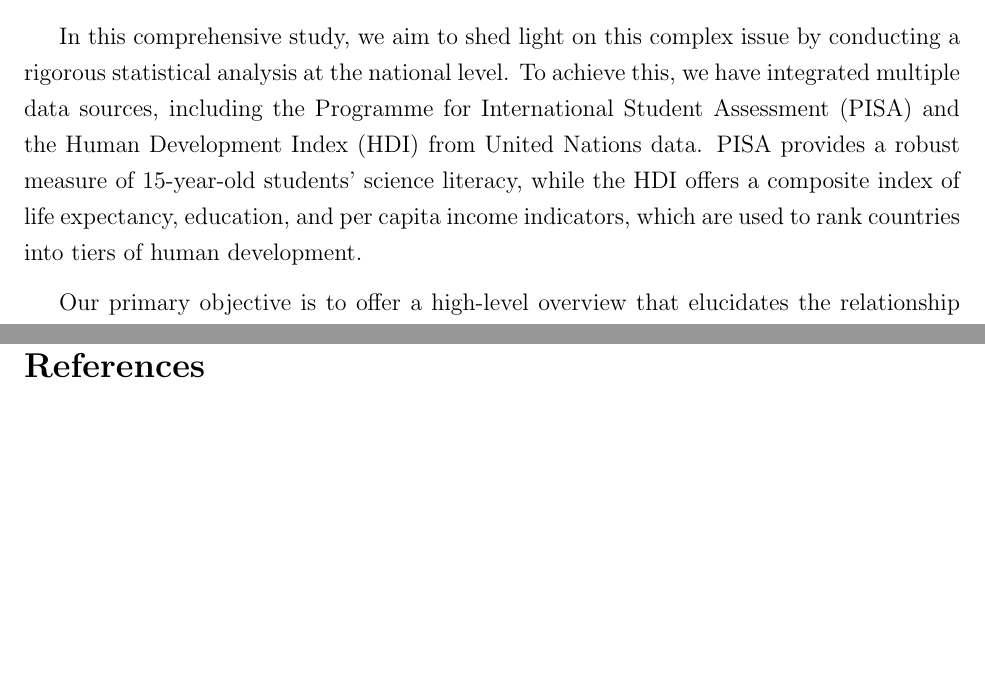
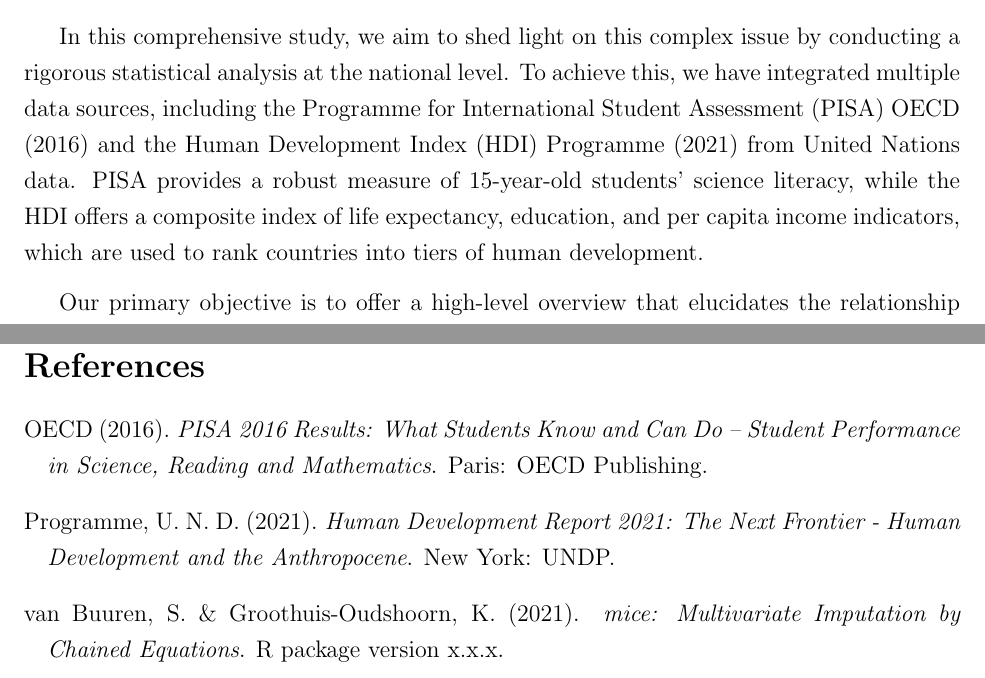
Before and after one commit to felixzhao/STAT501-Assignment, a LaTeX problem sheet (report/stat501-assignment.tex, which reads report/BIBTEX_GOF.bib): two parts of pages 3 and 12 of 12, joined at a grey line, cut so that both start at the same text, the shorter picture padded with empty space. Compiled offline with pdfLaTeX.

Commit message:
add reference

```diff
--- a/report/BIBTEX_GOF.bib
+++ b/report/BIBTEX_GOF.bib
@@ -322,3 +322,10 @@ year={2005}
   year={2008},
   publisher={Elsevier}
 }
+
+@book{oecd_pisa_2016,
+    author = {OECD},
+    title = {PISA 2016 Results: What Students Know and Can Do – Student Performance in Science, Reading and Mathematics},
+    year = {2016},
+    publisher = {OECD Publishing},
+    address = {Paris},
@@ -324,0 +337,3 @@ year={2005}
+    title = {Human Development Report 2021: The Next Frontier - Human Development and the Anthropocene},
+    year = {2021},
+    publisher = {UNDP},
@@ -324,0 +345,6 @@ year={2005}
+    title = {mice: Multivariate Imputation by Chained Equations},
+    author = {Stef van Buuren and Karin Groothuis-Oudshoorn},
+    year = {2021},
+    note = {R package version x.x.x},
+    url = {https://CRAN.R-project.org/package=mice},
+}
--- a/report/stat501-assignment.tex
+++ b/report/stat501-assignment.tex
@@ -81,7 +81,7 @@ School of Mathematics and Statistics\\ Victoria University of Wellington, New Ze
 
 The relationship between students' interest and aptitude in science and the overall development of countries on a global scale is a subject that is both fascinating and deserving of in-depth analysis. Understanding this relationship can offer valuable insights into the educational, economic, and social fabric of nations.
 
-In this comprehensive study, we aim to shed light on this complex issue by conducting a rigorous statistical analysis at the national level. To achieve this, we have integrated multiple data sources, including the Programme for International Student Assessment (PISA) and the Human Development Index (HDI) from United Nations data. PISA provides a robust measure of 15-year-old students' science literacy, while the HDI offers a composite index of life expectancy, education, and per capita income indicators, which are used to rank countries into tiers of human development.
+In this comprehensive study, we aim to shed light on this complex issue by conducting a rigorous statistical analysis at the national level. To achieve this, we have integrated multiple data sources, including the Programme for International Student Assessment (PISA) \cite{oecd_pisa_2016} and the Human Development Index (HDI) \cite{undp_hdi_2021} from United Nations data. PISA provides a robust measure of 15-year-old students' science literacy, while the HDI offers a composite index of life expectancy, education, and per capita income indicators, which are used to rank countries into tiers of human development.
 
 Our primary objective is to offer a high-level overview that elucidates the relationship between students' scientific capabilities and interests and their country's level of development. By doing so, we aim to identify key issues that may be hindering progress in both educational and developmental sectors. Furthermore, our analysis serves as a foundation for proposing actionable solutions that could be implemented to improve educational outcomes and, by extension, the overall well-being of nations.
 
```
Also changed, not shown: report/BIBTEX_GOF.bib (10 more changed lines), report/stat501-assignment.tex (2 more changed lines).
